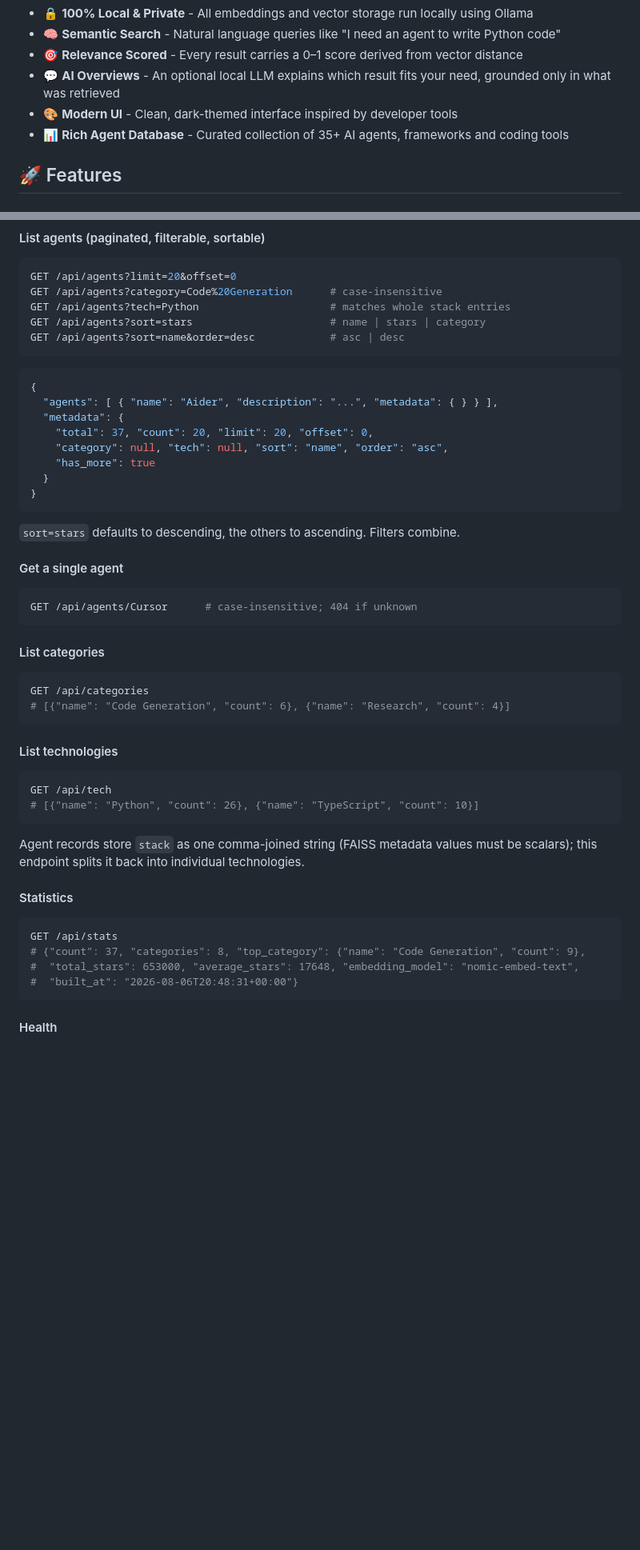
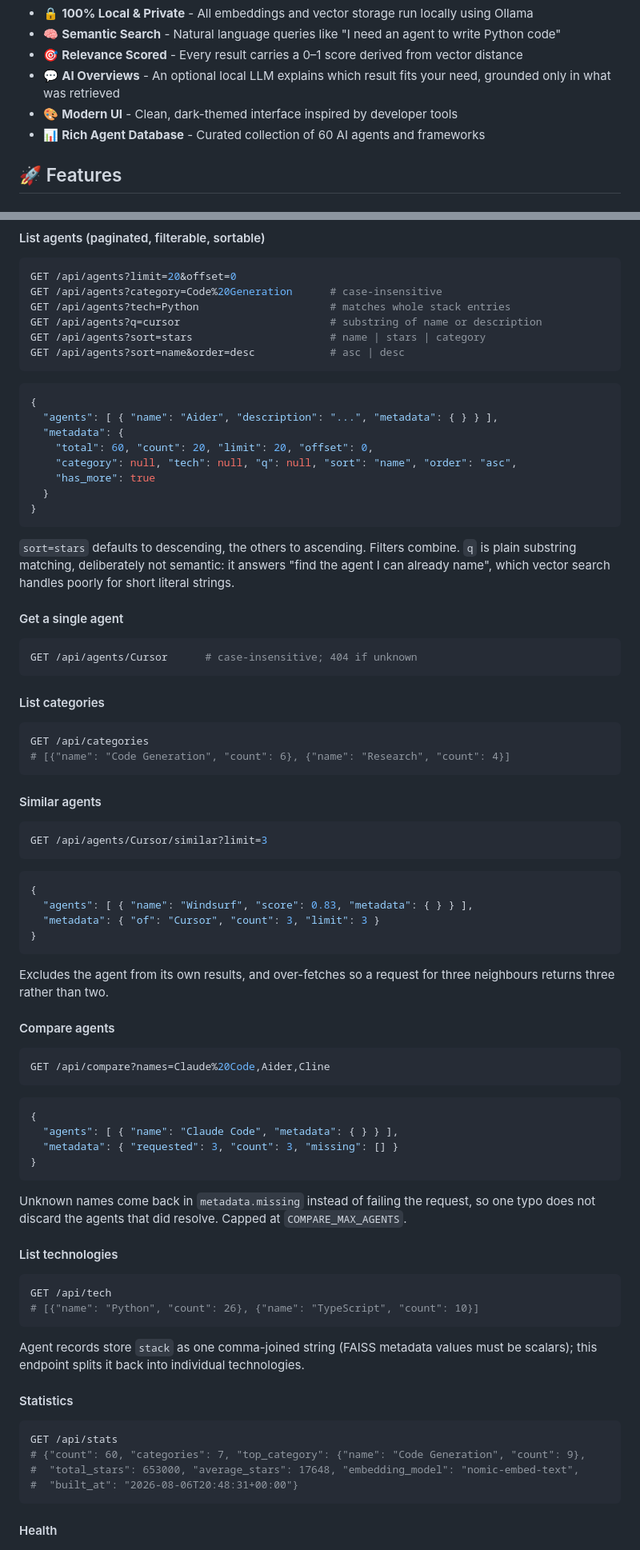
Before and after one commit to vatsalp2008/AI-Agent-Discovery, a Markdown page: README.md, 2 parts joined by grey strips. Shown at 80% size. GitHub-like rendering; blank space fills up the shorter version.

Commit message:
Update docs for compare and new features

````diff
--- a/README.md
+++ b/README.md
@@ -15,7 +15,7 @@ AI Agent Discovery helps developers and researchers find the right AI agents for
 - 🎯 **Relevance Scored** - Every result carries a 0–1 score derived from vector distance
 - 💬 **AI Overviews** - An optional local LLM explains which result fits your need, grounded only in what was retrieved
 - 🎨 **Modern UI** - Clean, dark-themed interface inspired by developer tools
-- 📊 **Rich Agent Database** - Curated collection of 35+ AI agents, frameworks and coding tools
+- 📊 **Rich Agent Database** - Curated collection of 60 AI agents and frameworks
 
 ## 🚀 Features
 
@@ -275,6 +292,7 @@ than none.
 GET /api/agents?limit=20&offset=0
 GET /api/agents?category=Code%20Generation      # case-insensitive
 GET /api/agents?tech=Python                     # matches whole stack entries
+GET /api/agents?q=cursor                        # substring of name or description
 GET /api/agents?sort=stars                      # name | stars | category
 GET /api/agents?sort=name&order=desc            # asc | desc
 ```
@@ -283,14 +301,17 @@ GET /api/agents?sort=name&order=desc            # asc | desc
 {
   "agents": [ { "name": "Aider", "description": "...", "metadata": { } } ],
   "metadata": {
-    "total": 37, "count": 20, "limit": 20, "offset": 0,
-    "category": null, "tech": null, "sort": "name", "order": "asc",
+    "total": 60, "count": 20, "limit": 20, "offset": 0,
+    "category": null, "tech": null, "q": null, "sort": "name", "order": "asc",
     "has_more": true
   }
 }
 ```
 
 `sort=stars` defaults to descending, the others to ascending. Filters combine.
+`q` is plain substring matching, deliberately not semantic: it answers "find
+the agent I can already name", which vector search handles poorly for short
+literal strings.
 
 #### Get a single agent
 
@@ -304,6 +325,39 @@ GET /api/agents/Cursor      # case-insensitive; 404 if unknown
 GET /api/categories
 # [{"name": "Code Generation", "count": 6}, {"name": "Research", "count": 4}]
 ```
+
+#### Similar agents
+
+```bash
+GET /api/agents/Cursor/similar?limit=3
+```
+
+```json
+{
+  "agents": [ { "name": "Windsurf", "score": 0.83, "metadata": { } } ],
+  "metadata": { "of": "Cursor", "count": 3, "limit": 3 }
+}
+```
+
+Excludes the agent from its own results, and over-fetches so a request for
+three neighbours returns three rather than two.
+
+#### Compare agents
+
+```bash
+GET /api/compare?names=Claude%20Code,Aider,Cline
+```
+
+```json
+{
+  "agents": [ { "name": "Claude Code", "metadata": { } } ],
+  "metadata": { "requested": 3, "count": 3, "missing": [] }
+}
+```
+
+Unknown names come back in `metadata.missing` instead of failing the request,
+so one typo does not discard the agents that did resolve. Capped at
+`COMPARE_MAX_AGENTS`.
 
 #### List technologies
 
@@ -319,7 +373,7 @@ must be scalars); this endpoint splits it back into individual technologies.
 
 ```bash
 GET /api/stats
-# {"count": 37, "categories": 8, "top_category": {"name": "Code Generation", "count": 9},
+# {"count": 60, "categories": 7, "top_category": {"name": "Code Generation", "count": 9},
 #  "total_stars": 653000, "average_stars": 17648, "embedding_model": "nomic-embed-text",
 #  "built_at": "2026-08-06T20:48:31+00:00"}
 ```
````
Also changed, not shown: other parts of README.md (+26 -1 lines).
